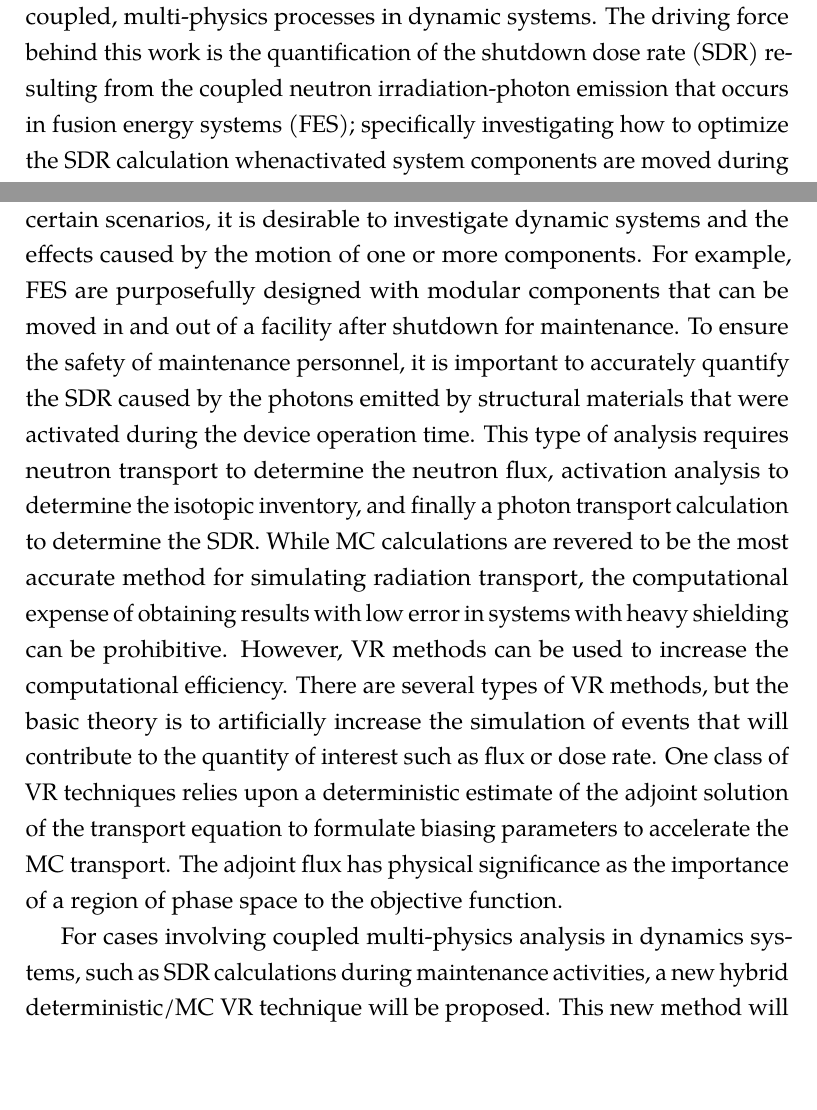
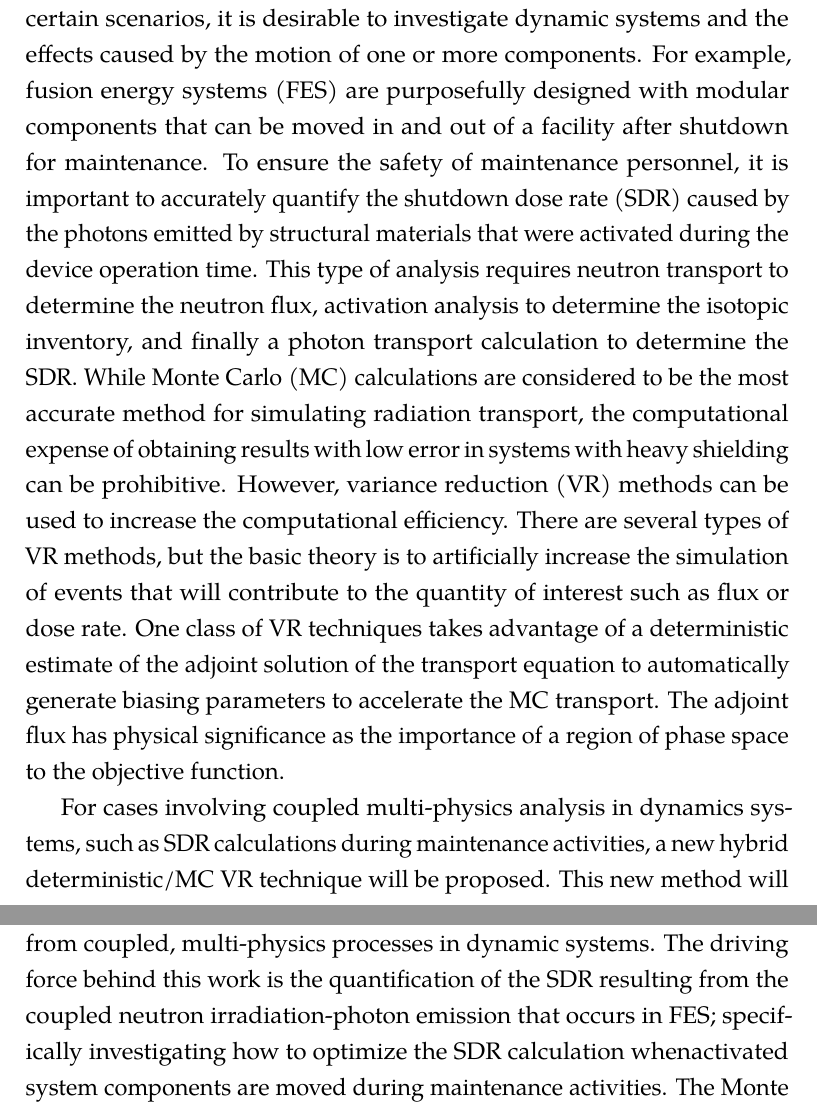
Before and after one commit to cadangelo/prelim, a LaTeX thesis (src/prelim.tex, which reads src/intro.tex): two parts of pages 9 and 10 of 63, joined at a grey line, cut so that both start at the same text, the shorter picture padded with empty space. Compiled offline with pdfLaTeX.

Commit message:
complete draft 2

```diff
--- a/src/intro.tex
+++ b/src/intro.tex
@@ -1,12 +1,3 @@
 \myexternaldocument{prelim}
 
 \chapter{Introduction} \label{ch:intro}
-
-The successful completion of this project will provide the workflow and tools
-necessary to efficiently calculate quantities of interest resulting from
-coupled, multi-physics processes in dynamic systems.
-The driving force behind this work is the quantification of the shutdown dose rate
-(SDR) resulting from the coupled neutron
-irradiation-photon emission that occurs in fusion energy systems (FES);
-specifically investigating how to optimize the SDR calculation when%changes as a function of time when
-activated system components are moved during maintenance activities.
@@ -37,27 +7,27 @@ aided by the use of computational simulation.  Traditionally, these simulations
 involve radiation transport in static geometries.  However, in certain
 scenarios, it is desirable to investigate dynamic systems and the effects caused
 by the motion of one or more components.
-For example, FES are purposefully designed with modular components that can be moved in and
+For example, fusion energy systems (FES) are purposefully designed with modular components that can be moved in and
 out of a facility after shutdown for maintenance.
 To ensure the safety of maintenance personnel, it is important to accurately quantify the
-SDR caused by the photons emitted by structural materials that were
+shutdown dose rate (SDR) caused by the photons emitted by structural materials that were
 activated during the device operation time.
 This type of analysis requires neutron transport to determine the neutron flux,
 activation analysis to determine the isotopic inventory, and finally a
 photon transport calculation to determine the SDR.
-While MC calculations are revered to be the most accurate method for simulating
+While Monte Carlo (MC) calculations are considered to be the most accurate method for simulating
 radiation transport, the computational expense of obtaining results with low
 error
 in systems with heavy shielding can be prohibitive.
-However, VR
+However, variance reduction (VR)
 methods can be used to increase the computational efficiency.
 There are several types
 of VR methods, but the basic theory is to artificially increase the simulation of
 events that will contribute to the quantity of interest such as flux or dose
 rate.
- One class of VR techniques relies upon a deterministic estimate of the adjoint
-solution of the transport equation to
-formulate biasing parameters to accelerate the MC transport.
+ One class of VR techniques takes advantage of a deterministic estimate of the adjoint
+solution of the transport equation to automatically
+generate biasing parameters to accelerate the MC transport.
 The adjoint flux has physical significance as the importance of a region of
 phase space to the objective function.
 
@@ -98,3 +68,13 @@ in order to generate the biasing functions for the neutron transport step.
 % transport biasing parameters for forward, MC neutron transport calc
 % Standard GT-CADIS is for static systems and would
 % as the spatial configuration changes over time, the importance also changes?
+
+The successful completion of this project will provide the workflow and tools
+necessary to efficiently calculate quantities of interest resulting from
+coupled, multi-physics processes in dynamic systems.
+The driving force behind this work is the quantification of the
+SDR resulting from the coupled neutron
+irradiation-photon emission that occurs in FES;
+specifically investigating how to optimize the SDR calculation when%changes as a function of time when
+activated system components are moved during maintenance activities.
+The Monte Carlo radiation transport code will
```
Also changed, not shown: src/background.tex (+4 -4 lines), src/prelim.pdf (deleted), src/intro.tex (41 more changed lines).
